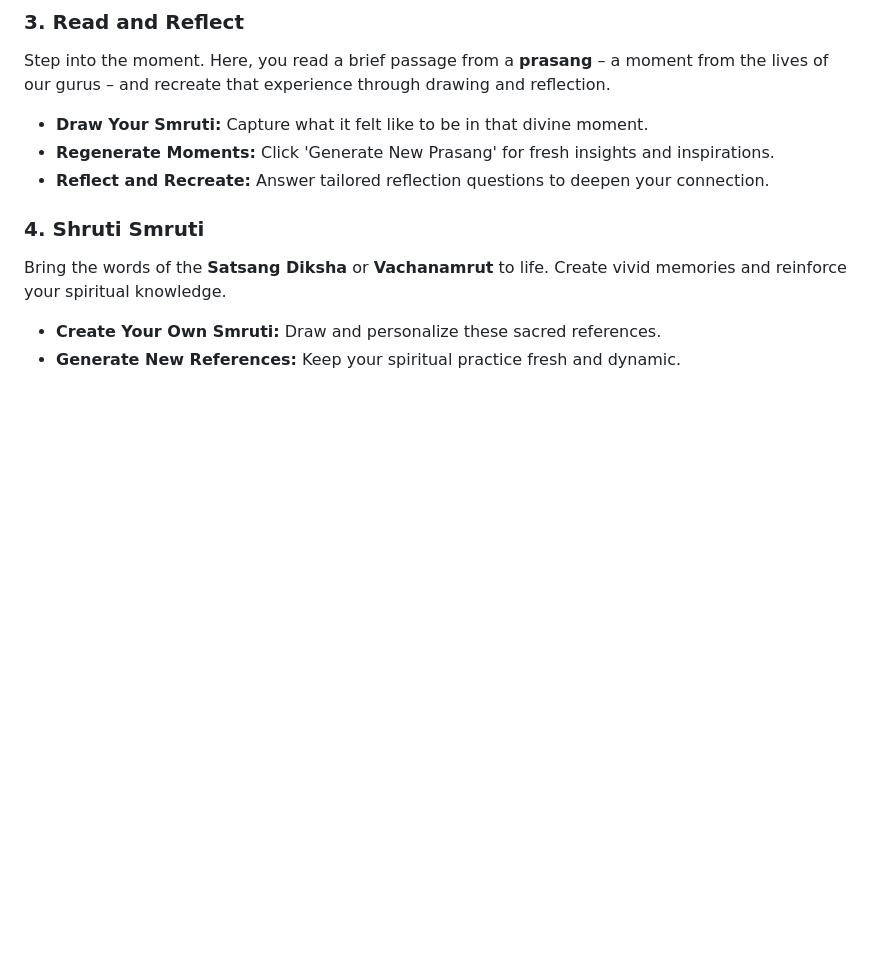
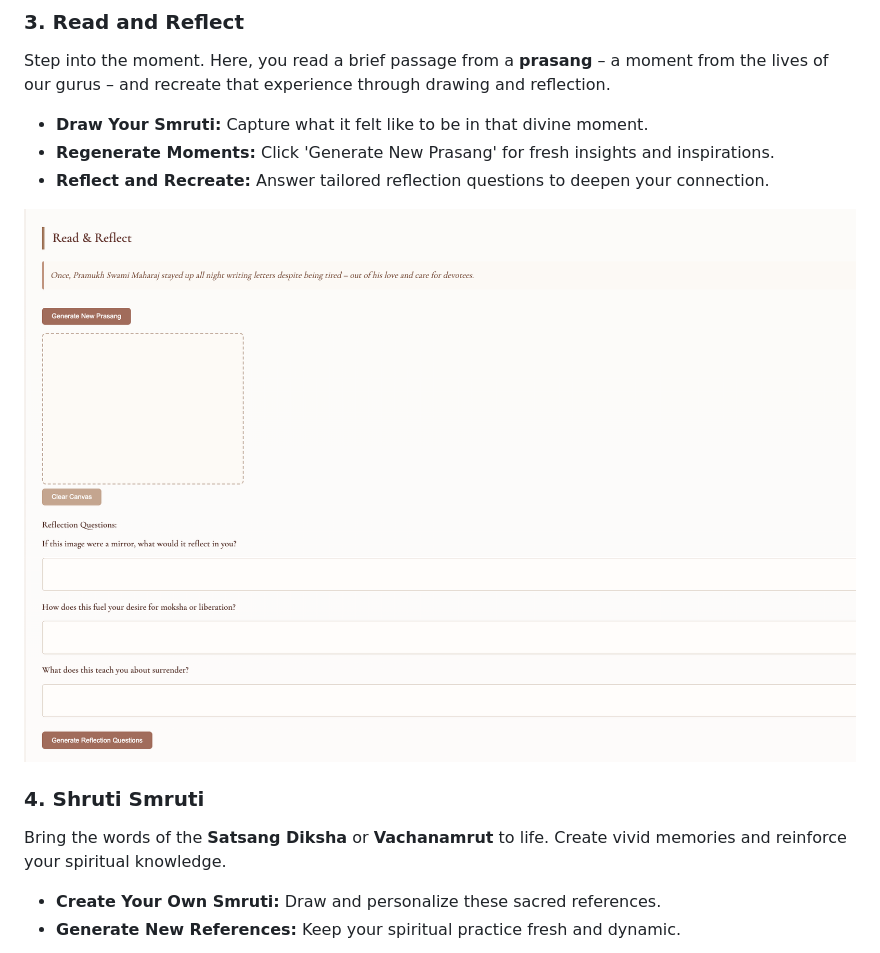
Before and after one commit to devpatel917/Adhiveshan, a Markdown page: README.md, the part around one of its changes. Drawn GitHub-style; blank space fills up the shorter version.

```diff
--- a/README.md
+++ b/README.md
@@ -46,6 +46,8 @@ Step into the moment. Here, you read a brief passage from a **prasang** – a mo
 * **Draw Your Smruti:** Capture what it felt like to be in that divine moment.
 * **Regenerate Moments:** Click 'Generate New Prasang' for fresh insights and inspirations.
 * **Reflect and Recreate:** Answer tailored reflection questions to deepen your connection.
+
+![SmrutiPath Screenshot](images/prasangs.png)
 
 ### 4. Shruti Smruti
 
```
Also changed, not shown: other parts of README.md (+1 -1 lines).
